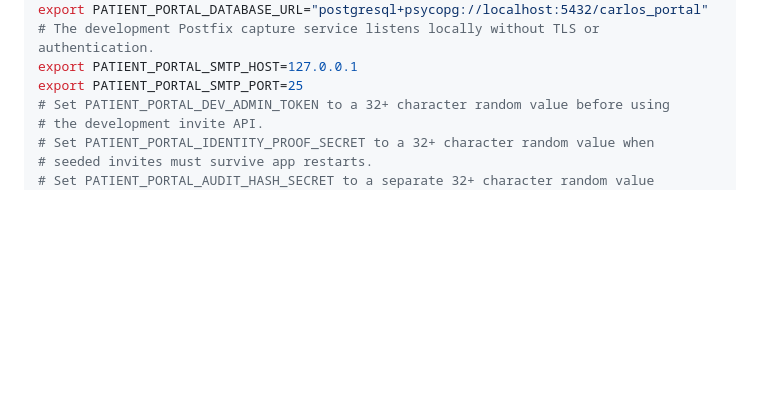
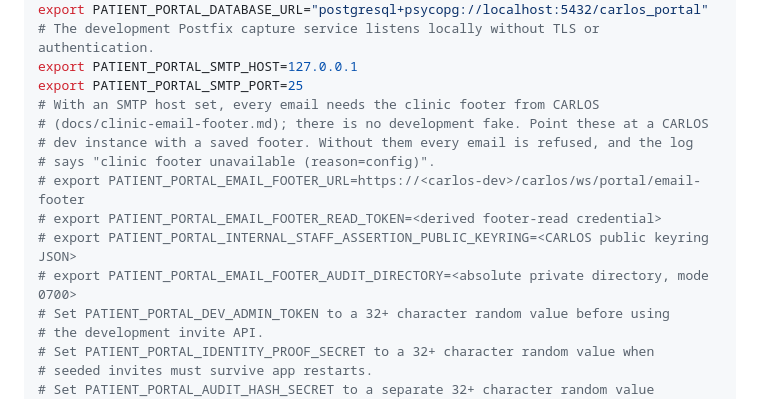
Before and after one commit to carlos-emr/carlos-portal, a Markdown page: README.md, the part around the change. Drawn GitHub-style; blank space fills up the shorter version.

```diff
--- a/README.md
+++ b/README.md
@@ -182,6 +182,14 @@ export PATIENT_PORTAL_DATABASE_URL="postgresql+psycopg://localhost:5432/carlos_p
 # The development Postfix capture service listens locally without TLS or authentication.
 export PATIENT_PORTAL_SMTP_HOST=127.0.0.1
 export PATIENT_PORTAL_SMTP_PORT=25
+# With an SMTP host set, every email needs the clinic footer from CARLOS
+# (docs/clinic-email-footer.md); there is no development fake. Point these at a CARLOS
+# dev instance with a saved footer. Without them every email is refused, and the log
+# says "clinic footer unavailable (reason=config)".
+# export PATIENT_PORTAL_EMAIL_FOOTER_URL=https://<carlos-dev>/carlos/ws/portal/email-footer
+# export PATIENT_PORTAL_EMAIL_FOOTER_READ_TOKEN=<derived footer-read credential>
+# export PATIENT_PORTAL_INTERNAL_STAFF_ASSERTION_PUBLIC_KEYRING=<CARLOS public keyring JSON>
+# export PATIENT_PORTAL_EMAIL_FOOTER_AUDIT_DIRECTORY=<absolute private directory, mode 0700>
 # Set PATIENT_PORTAL_DEV_ADMIN_TOKEN to a 32+ character random value before using
 # the development invite API.
 # Set PATIENT_PORTAL_IDENTITY_PROOF_SECRET to a 32+ character random value when
```
Also changed, not shown: docs/clinic-email-footer.md (+33 -7 lines).
